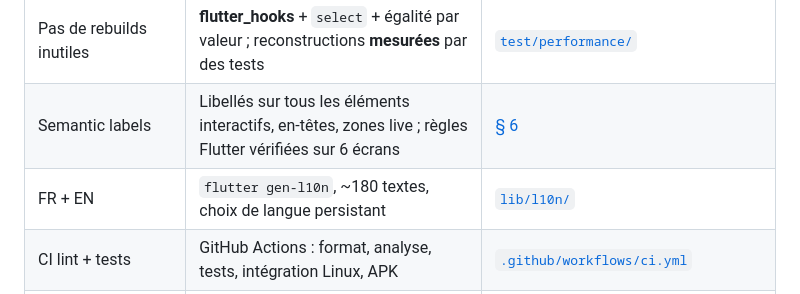
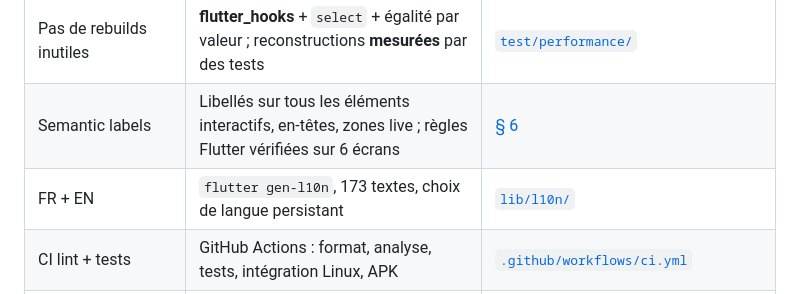
Before and after one commit to angekougo/flutter_app_production_ready, a Markdown page: README.md, the part around the change. Drawn GitHub-style.

Commit message:
docs: README, CHANGELOG et captures d'écran ; v2.0.0
- README : exigences et preuves, architecture, tests, performance,
  accessibilité, i18n, CI/CD, production, installation
- CHANGELOG : versions 1.0.0, 1.1.0 et 2.0.0
- Captures générées depuis l'application (tool/screenshots)
- Étoile des notes en icône Material (StarText) : rendu identique sur
  tous les appareils
- Profil : valeurs alignées à droite, email non tronqué ; fiche film :
  « POPULARITÉ » sur une ligne
- CI : mesures de performance publiées en annotation
- Version 2.0.0+3

```diff
--- a/README.md
+++ b/README.md
@@ -57,7 +57,7 @@ vignettes colorées. Voir [Captures d'écran](#11-commandes).</sub>
 | Images optimisées et lazy-loadées | Taille TMDB et décodage adaptés à l'affichage, cache disque, listes `builder` | [§ 5](#5-performance) |
 | Pas de rebuilds inutiles | **flutter_hooks** + `select` + égalité par valeur ; reconstructions **mesurées** par des tests | [`test/performance/`](test/performance) |
 | Semantic labels | Libellés sur tous les éléments interactifs, en-têtes, zones live ; règles Flutter vérifiées sur 6 écrans | [§ 6](#6-accessibilité) |
-| FR + EN | `flutter gen-l10n`, ~180 textes, choix de langue persistant | [`lib/l10n/`](lib/l10n) |
+| FR + EN | `flutter gen-l10n`, 173 textes, choix de langue persistant | [`lib/l10n/`](lib/l10n) |
 | CI lint + tests | GitHub Actions : format, analyse, tests, intégration Linux, APK | [`.github/workflows/ci.yml`](.github/workflows/ci.yml) |
 | `flutter analyze` propre | `--fatal-infos --fatal-warnings` en CI, 30+ règles de lint | [`analysis_options.yaml`](analysis_options.yaml) |
 | README, CHANGELOG | Ce document, [CHANGELOG.md](CHANGELOG.md) (3 versions) | — |
```
